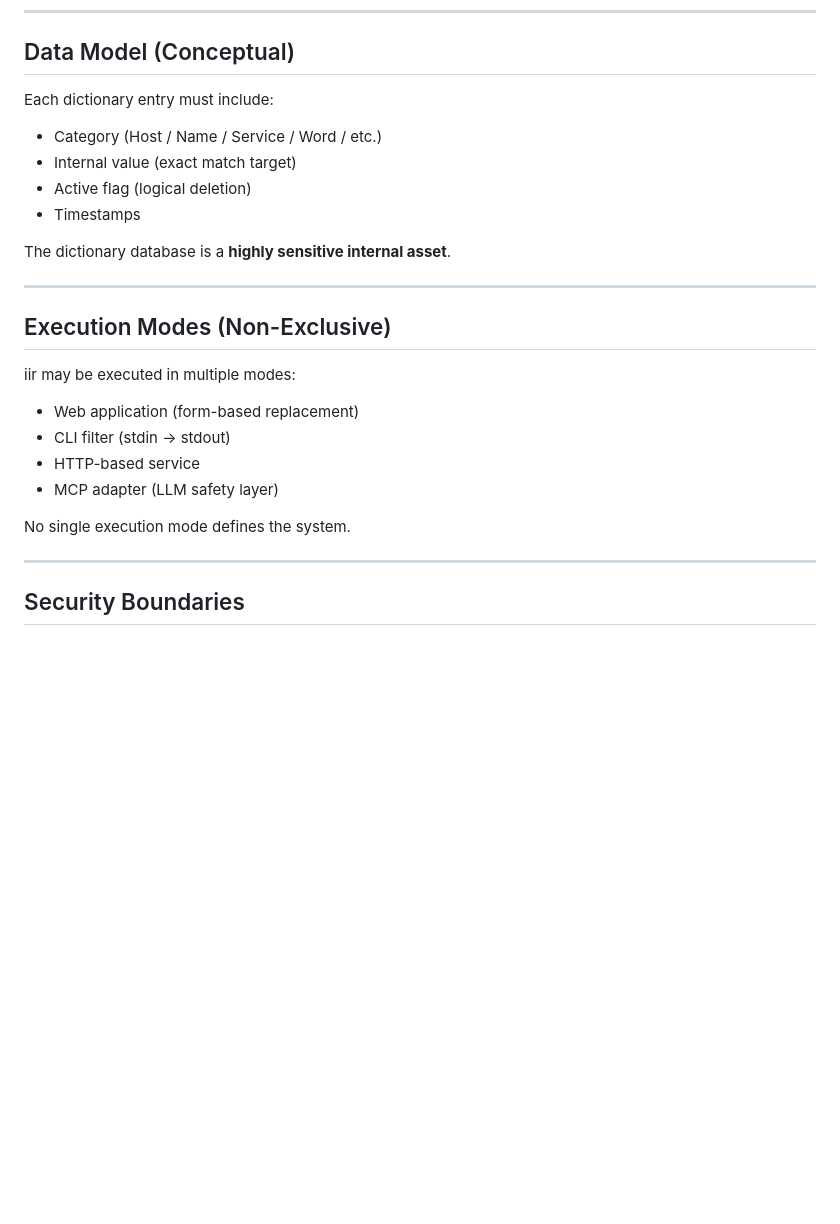
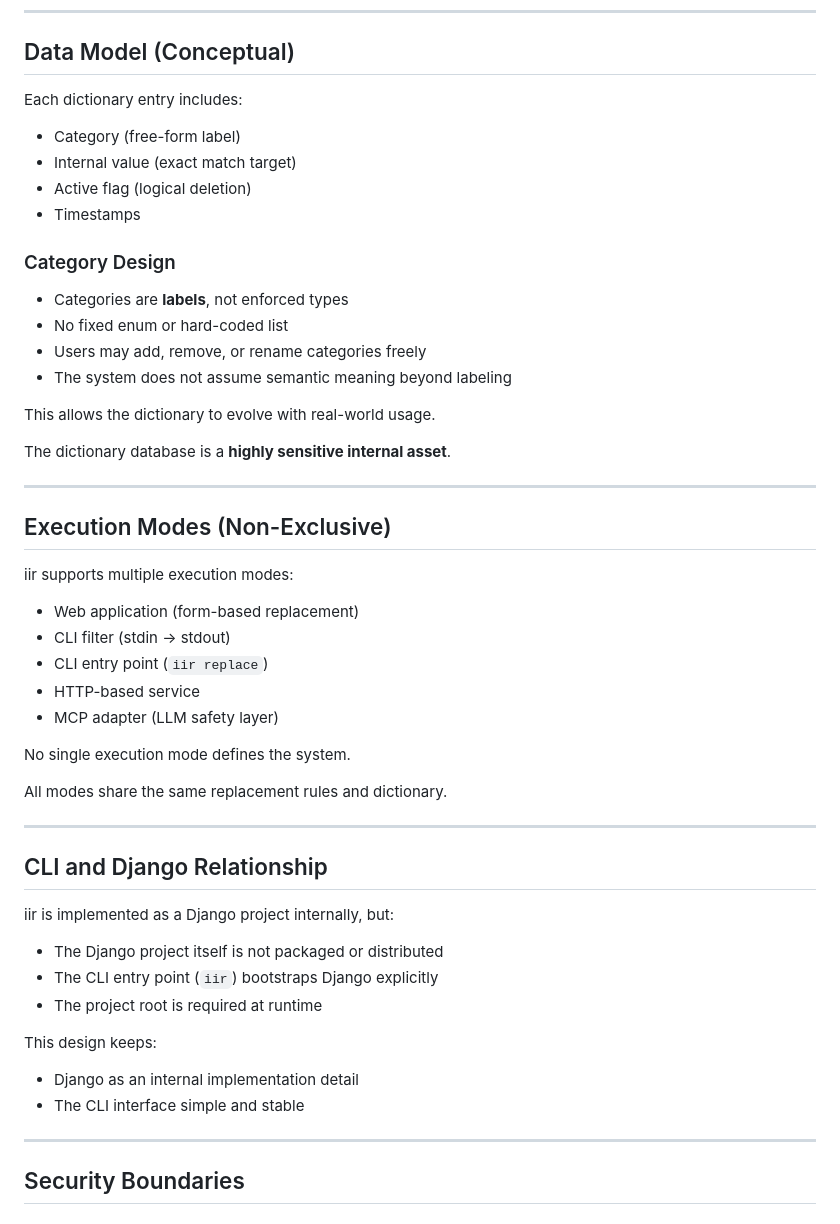
Before and after one commit to koich-min/iir, a Markdown page: AGENTS.md, the part around one of its changes. Rendered like a GitHub page; blank space fills up the shorter version.

Commit message:
Refine AGENTS.md to reflect current CLI, Django, and security design

```diff
--- a/AGENTS.md
+++ b/AGENTS.md
@@ -106,12 +130,21 @@ This avoids unnecessary complexity and prevents unintended replacements.
 
 ## Data Model (Conceptual)
 
-Each dictionary entry must include:
+Each dictionary entry includes:
 
-- Category (Host / Name / Service / Word / etc.)
+- Category (free-form label)
 - Internal value (exact match target)
 - Active flag (logical deletion)
 - Timestamps
+
+### Category Design
+
+- Categories are **labels**, not enforced types
+- No fixed enum or hard-coded list
+- Users may add, remove, or rename categories freely
+- The system does not assume semantic meaning beyond labeling
+
+This allows the dictionary to evolve with real-world usage.
 
 The dictionary database is a **highly sensitive internal asset**.
 
@@ -119,14 +152,31 @@ The dictionary database is a **highly sensitive internal asset**.
 
 ## Execution Modes (Non-Exclusive)
 
-iir may be executed in multiple modes:
+iir supports multiple execution modes:
 
 - Web application (form-based replacement)
 - CLI filter (stdin → stdout)
+- CLI entry point (`iir replace`)
 - HTTP-based service
 - MCP adapter (LLM safety layer)
 
 No single execution mode defines the system.
+
+All modes share the same replacement rules and dictionary.
+
+---
+
+## CLI and Django Relationship
+
+iir is implemented as a Django project internally, but:
+
+- The Django project itself is not packaged or distributed
+- The CLI entry point (`iir`) bootstraps Django explicitly
+- The project root is required at runtime
+
+This design keeps:
+- Django as an internal implementation detail
+- The CLI interface simple and stable
 
 ---
 
```
Also changed, not shown: other parts of AGENTS.md (+24 -0 lines).
